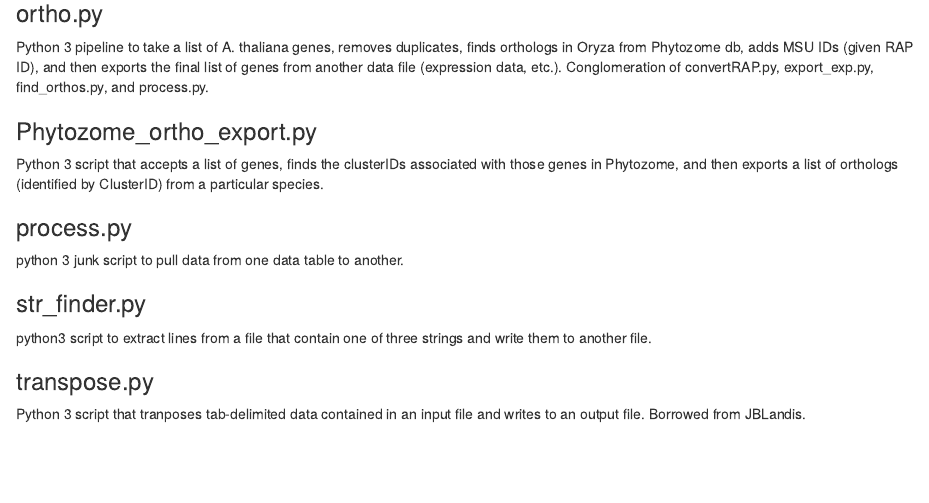
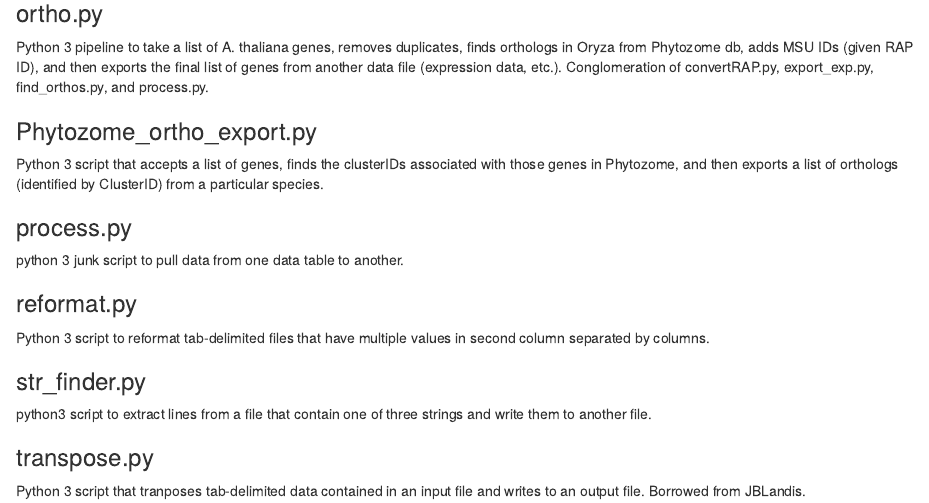
Before and after one commit to cjfiscus/scripts, an R Markdown document (README.Rmd): the page in a window 1100 px wide, from 880 px down. Rendered offline with R 4.5, knitr and Pandoc, with nearby package versions.

Commit message:
updated readme for reformat.py

```diff
--- a/README.Rmd
+++ b/README.Rmd
@@ -39,6 +39,9 @@ Python 3 script that accepts a list of genes, finds the clusterIDs associated wi
 ### process.py
 python 3 junk script to pull data from one data table to another.
 
+### reformat.py
+Python 3 script to reformat tab-delimited files that have multiple values in second column separated by columns.
+
 ### str_finder.py
 python3 script to extract lines from a file that contain one of three strings and write them to another file.
 
```
Also changed, not shown: README.txt (deleted).
